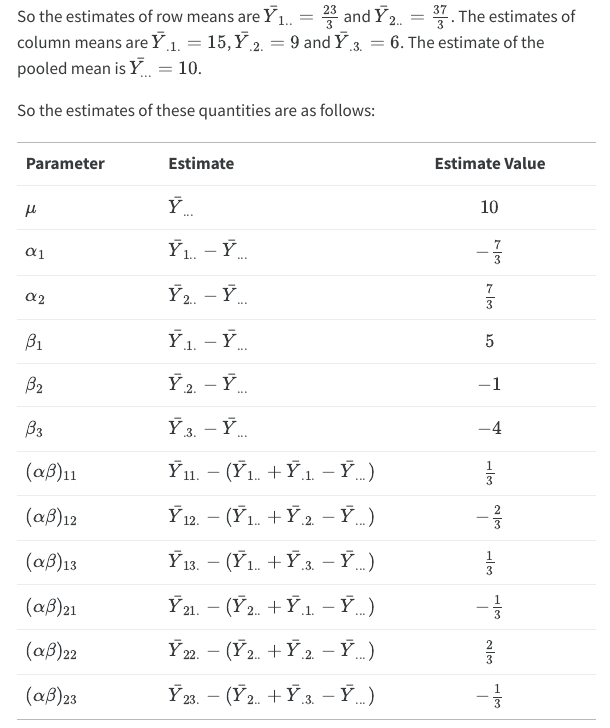
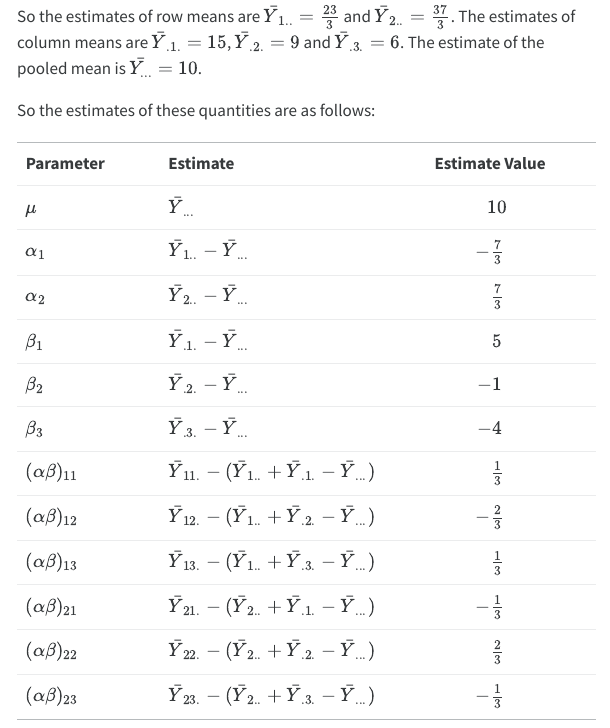
Before and after one commit to szzzh001211/biostat-200b-hw, a Quarto document (hw8/hw8.qmd): the page in a window 1100 px wide, from 7660 px down. The pictures show the output file hw8/hw8.html that the author committed with the source, opened offline; menus at the side of the page are left out.

Commit message:
add \phantom{-}

```diff
--- a/hw8/hw8.qmd
+++ b/hw8/hw8.qmd
@@ -163,16 +163,16 @@ So the estimates of these quantities are as follows:
 ::: {.table .table-responsive}
 | Parameter | Estimate | Estimate Value |
 |-----------|----------|:----------------:|
-| $\mu$     | $\bar{Y}_{...}$      | $10$            |
+| $\mu$     | $\bar{Y}_{...}$      | $\phantom{-}10$            |
 | $\alpha_{1}$ | $\bar{Y}_{1..}-\bar{Y}_{...}$      | $-\frac{7}{3}$            |
-| $\alpha_{2}$ | $\bar{Y}_{2..}-\bar{Y}_{...}$      | $\frac{7}{3}$            |
-| $\beta_{1}$  | $\bar{Y}_{.1.}-\bar{Y}_{...}$      | $5$            |
+| $\alpha_{2}$ | $\bar{Y}_{2..}-\bar{Y}_{...}$      | $\phantom{-}\frac{7}{3}$            |
+| $\beta_{1}$  | $\bar{Y}_{.1.}-\bar{Y}_{...}$      | $\phantom{-}5$            |
 | $\beta_{2}$  | $\bar{Y}_{.2.}-\bar{Y}_{...}$      | $-1$            |
 | $\beta_{3}$  | $\bar{Y}_{.3.}-\bar{Y}_{...}$      | $-4$            |
-| $(\alpha\beta)_{11}$  | $\bar{Y}_{11.}-(\bar{Y}_{1..}+\bar{Y}_{.1.}-\bar{Y}_{...})$     | $\frac{1}{3}$          |
+| $(\alpha\beta)_{11}$  | $\bar{Y}_{11.}-(\bar{Y}_{1..}+\bar{Y}_{.1.}-\bar{Y}_{...})$     | $\phantom{-}\frac{1}{3}$          |
 | $(\alpha\beta)_{12}$  | $\bar{Y}_{12.}-(\bar{Y}_{1..}+\bar{Y}_{.2.}-\bar{Y}_{...})$      | $-\frac{2}{3}$            |
-| $(\alpha\beta)_{13}$  | $\bar{Y}_{13.}-(\bar{Y}_{1..}+\bar{Y}_{.3.}-\bar{Y}_{...})$      | $\frac{1}{3}$            |
+| $(\alpha\beta)_{13}$  | $\bar{Y}_{13.}-(\bar{Y}_{1..}+\bar{Y}_{.3.}-\bar{Y}_{...})$      | $\phantom{-}\frac{1}{3}$  |
 | $(\alpha\beta)_{21}$  | $\bar{Y}_{21.}-(\bar{Y}_{2..}+\bar{Y}_{.1.}-\bar{Y}_{...})$      | $-\frac{1}{3}$            |
-| $(\alpha\beta)_{22}$  | $\bar{Y}_{22.}-(\bar{Y}_{2..}+\bar{Y}_{.2.}-\bar{Y}_{...})$      | $\frac{2}{3}$            |
+| $(\alpha\beta)_{22}$  | $\bar{Y}_{22.}-(\bar{Y}_{2..}+\bar{Y}_{.2.}-\bar{Y}_{...})$      | $\phantom{-}\frac{2}{3}$  |
 | $(\alpha\beta)_{23}$  | $\bar{Y}_{23.}-(\bar{Y}_{2..}+\bar{Y}_{.3.}-\bar{Y}_{...})$      | $-\frac{1}{3}$            |
 :::
```
Also changed, not shown: hw8/hw8.html, 1 other file.
